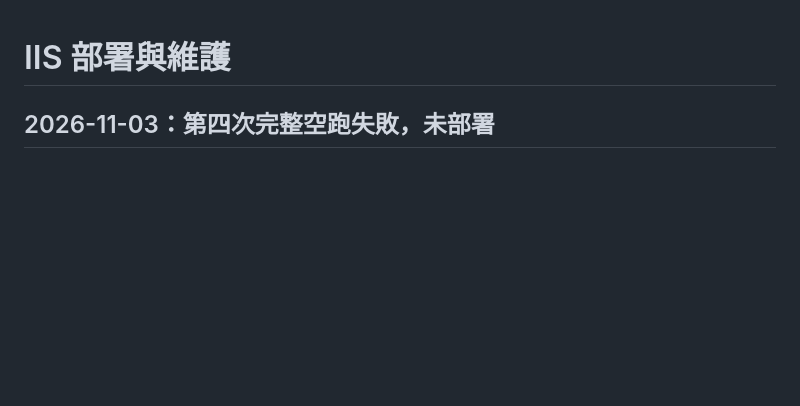
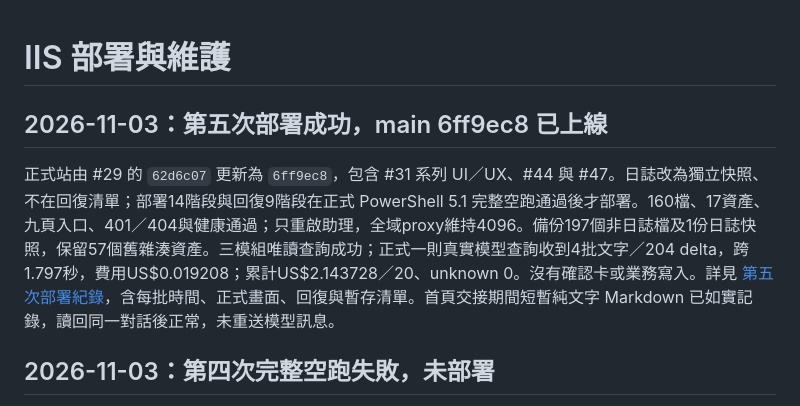
Before and after one commit to WeYuTech/KaosuAiAgentTest, a Markdown page: docs/IIS部署.md, the part around the change. Drawn GitHub-style; blank space fills up the shorter version.

Commit message:
記錄第五次空跑通過與正式輪詢部署成功

```diff
--- a/docs/IIS部署.md
+++ b/docs/IIS部署.md
@@ -1,4 +1,9 @@
 # IIS 部署與維護
+
+
+## 2026-11-03：第五次部署成功，main 6ff9ec8 已上線
+
+正式站由 #29 的 `62d6c07` 更新為 `6ff9ec8`，包含 #31 系列 UI／UX、#44 與 #47。日誌改為獨立快照、不在回復清單；部署14階段與回復9階段在正式 PowerShell 5.1 完整空跑通過後才部署。160檔、17資產、九頁入口、401／404與健康通過；只重啟助理，全域proxy維持4096。備份197個非日誌檔及1份日誌快照，保留57個舊雜湊資產。三模組唯讀查詢成功；正式一則真實模型查詢收到4批文字／204 delta，跨1.797秒，費用US$0.019208；累計US$2.143728／20、unknown 0。沒有確認卡或業務寫入。詳見 [第五次部署紀錄](evidence/issue44-deploy/README.md)，含每批時間、正式畫面、回復與暫存清單。首頁交接期間短暫純文字 Markdown 已如實記錄，讀回同一對話後正常，未重送模型訊息。
 
 
 ## 2026-11-03：第四次完整空跑失敗，未部署
```
Also changed, not shown: docs/evidence/issue44-deploy/第五次正式完成.png (added), docs/evidence/issue44-deploy/第五次正式完成讀回.png (added), docs/evidence/issue44-deploy/第五次正式處理中.png (added), 12 other files.
